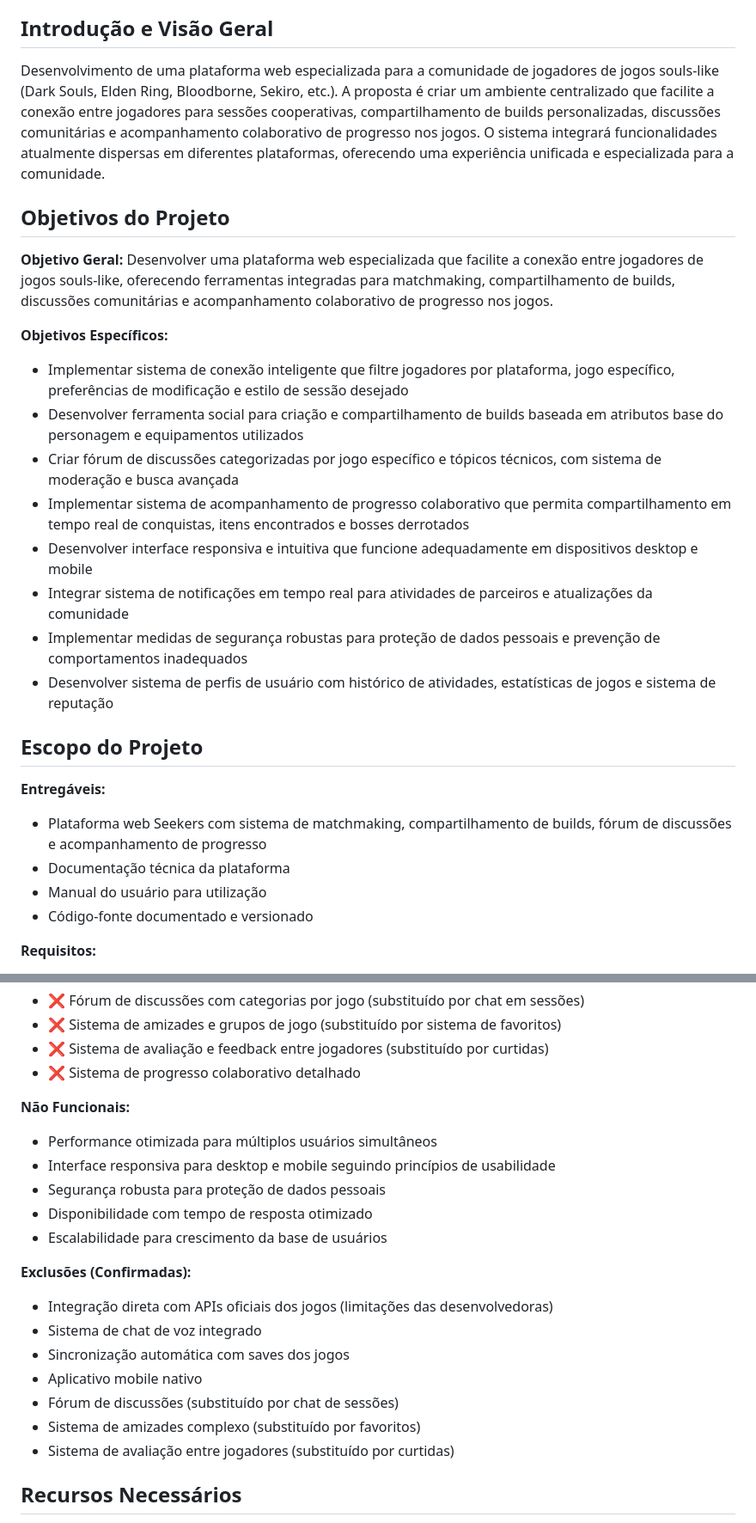
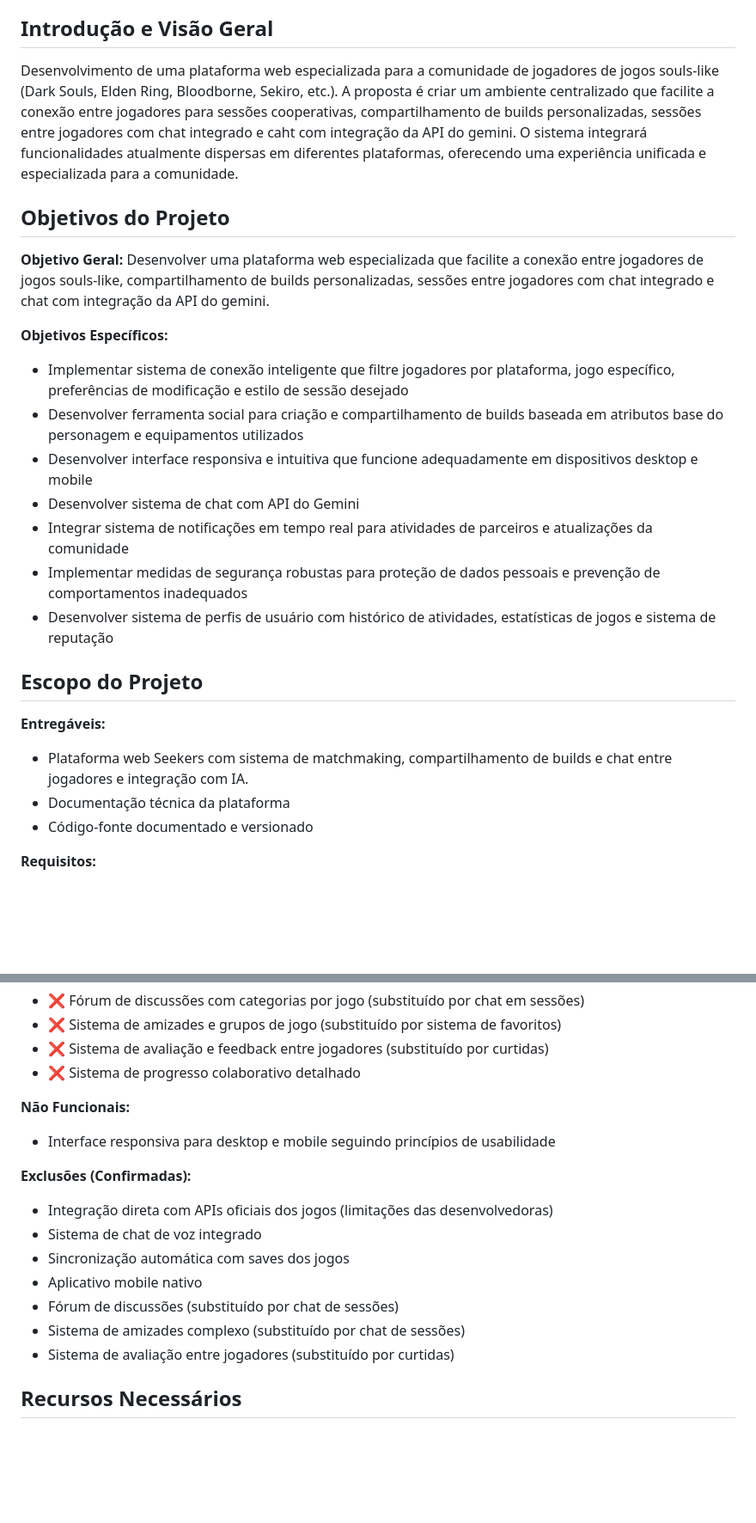
Before and after one commit to GuilhermeSee/lab-des-software-guilherme-seemann, a Markdown page: seekers/escopo.md, 2 parts joined by grey strips. Shown at 86% size. Drawn GitHub-style; blank space fills up the shorter version.

Commit message:
Enhance project scope with chat integration and updates
Updated project scope to include integrated chat system with Gemini API and refined project objectives.

```diff
--- a/seekers/escopo.md
+++ b/seekers/escopo.md
@@ -6,27 +6,25 @@
 
 ## Introdução e Visão Geral
 
-Desenvolvimento de uma plataforma web especializada para a comunidade de jogadores de jogos souls-like (Dark Souls, Elden Ring, Bloodborne, Sekiro, etc.). A proposta é criar um ambiente centralizado que facilite a conexão entre jogadores para sessões cooperativas, compartilhamento de builds personalizadas, discussões comunitárias e acompanhamento colaborativo de progresso nos jogos. O sistema integrará funcionalidades atualmente dispersas em diferentes plataformas, oferecendo uma experiência unificada e especializada para a comunidade.
+Desenvolvimento de uma plataforma web especializada para a comunidade de jogadores de jogos souls-like (Dark Souls, Elden Ring, Bloodborne, Sekiro, etc.). A proposta é criar um ambiente centralizado que facilite a conexão entre jogadores para sessões cooperativas, compartilhamento de builds personalizadas, sessões entre jogadores com chat integrado e caht com integração da API do gemini. O sistema integrará funcionalidades atualmente dispersas em diferentes plataformas, oferecendo uma experiência unificada e especializada para a comunidade.
 
 ## Objetivos do Projeto
 **Objetivo Geral:**
-Desenvolver uma plataforma web especializada que facilite a conexão entre jogadores de jogos souls-like, oferecendo ferramentas integradas para matchmaking, compartilhamento de builds, discussões comunitárias e acompanhamento colaborativo de progresso nos jogos.
+Desenvolver uma plataforma web especializada que facilite a conexão entre jogadores de jogos souls-like, compartilhamento de builds personalizadas, sessões entre jogadores com chat integrado e chat com integração da API do gemini.
 
 **Objetivos Específicos:**
 - Implementar sistema de conexão inteligente que filtre jogadores por plataforma, jogo específico, preferências de modificação e estilo de sessão desejado
 - Desenvolver ferramenta social para criação e compartilhamento de builds baseada em atributos base do personagem e equipamentos utilizados
-- Criar fórum de discussões categorizadas por jogo específico e tópicos técnicos, com sistema de moderação e busca avançada
-- Implementar sistema de acompanhamento de progresso colaborativo que permita compartilhamento em tempo real de conquistas, itens encontrados e bosses derrotados
 - Desenvolver interface responsiva e intuitiva que funcione adequadamente em dispositivos desktop e mobile
+- Desenvolver sistema de chat com API do Gemini
 - Integrar sistema de notificações em tempo real para atividades de parceiros e atualizações da comunidade
 - Implementar medidas de segurança robustas para proteção de dados pessoais e prevenção de comportamentos inadequados
 - Desenvolver sistema de perfis de usuário com histórico de atividades, estatísticas de jogos e sistema de reputação
 
 ## Escopo do Projeto
 **Entregáveis:**
-- Plataforma web Seekers com sistema de matchmaking, compartilhamento de builds, fórum de discussões e acompanhamento de progresso
+- Plataforma web Seekers com sistema de matchmaking, compartilhamento de builds e chat entre jogadores e integração com IA.
 - Documentação técnica da plataforma
-- Manual do usuário para utilização
 - Código-fonte documentado e versionado
 
 **Requisitos:**
@@ -55,11 +53,7 @@ Desenvolver uma plataforma web especializada que facilite a conexão entre jogad
 - ❌ Sistema de progresso colaborativo detalhado
 
 **Não Funcionais:**
-- Performance otimizada para múltiplos usuários simultâneos
 - Interface responsiva para desktop e mobile seguindo princípios de usabilidade
-- Segurança robusta para proteção de dados pessoais
-- Disponibilidade com tempo de resposta otimizado
-- Escalabilidade para crescimento da base de usuários
 
 **Exclusões (Confirmadas):**
 - Integração direta com APIs oficiais dos jogos (limitações das desenvolvedoras)
@@ -67,7 +61,7 @@ Desenvolver uma plataforma web especializada que facilite a conexão entre jogad
 - Sincronização automática com saves dos jogos
 - Aplicativo mobile nativo
 - Fórum de discussões (substituído por chat de sessões)
-- Sistema de amizades complexo (substituído por favoritos)
+- Sistema de amizades complexo (substituído por chat de sessões)
 - Sistema de avaliação entre jogadores (substituído por curtidas)
 
 ## Recursos Necessários
```
Also changed, not shown: other parts of seekers/escopo.md (+0 -2 lines).
